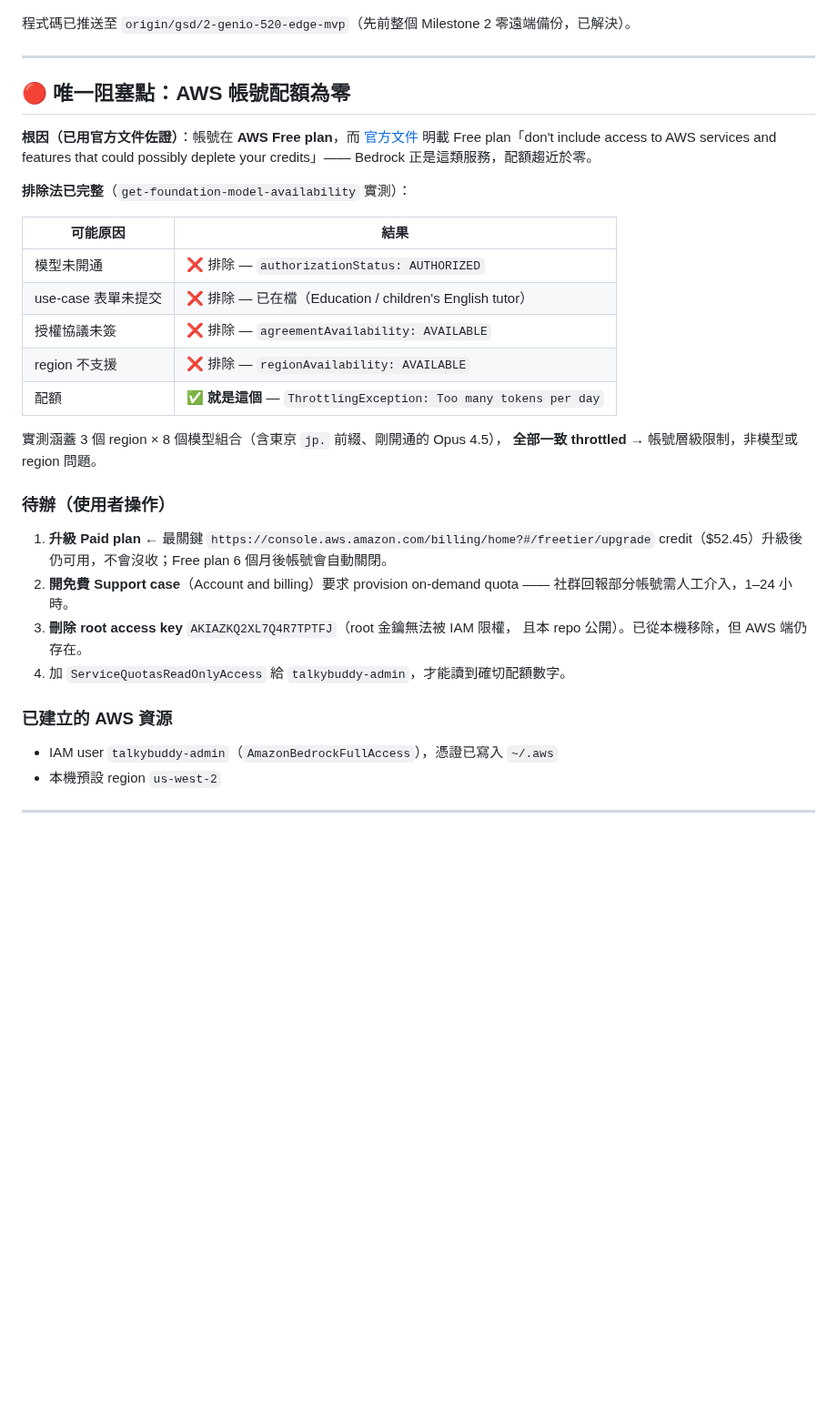
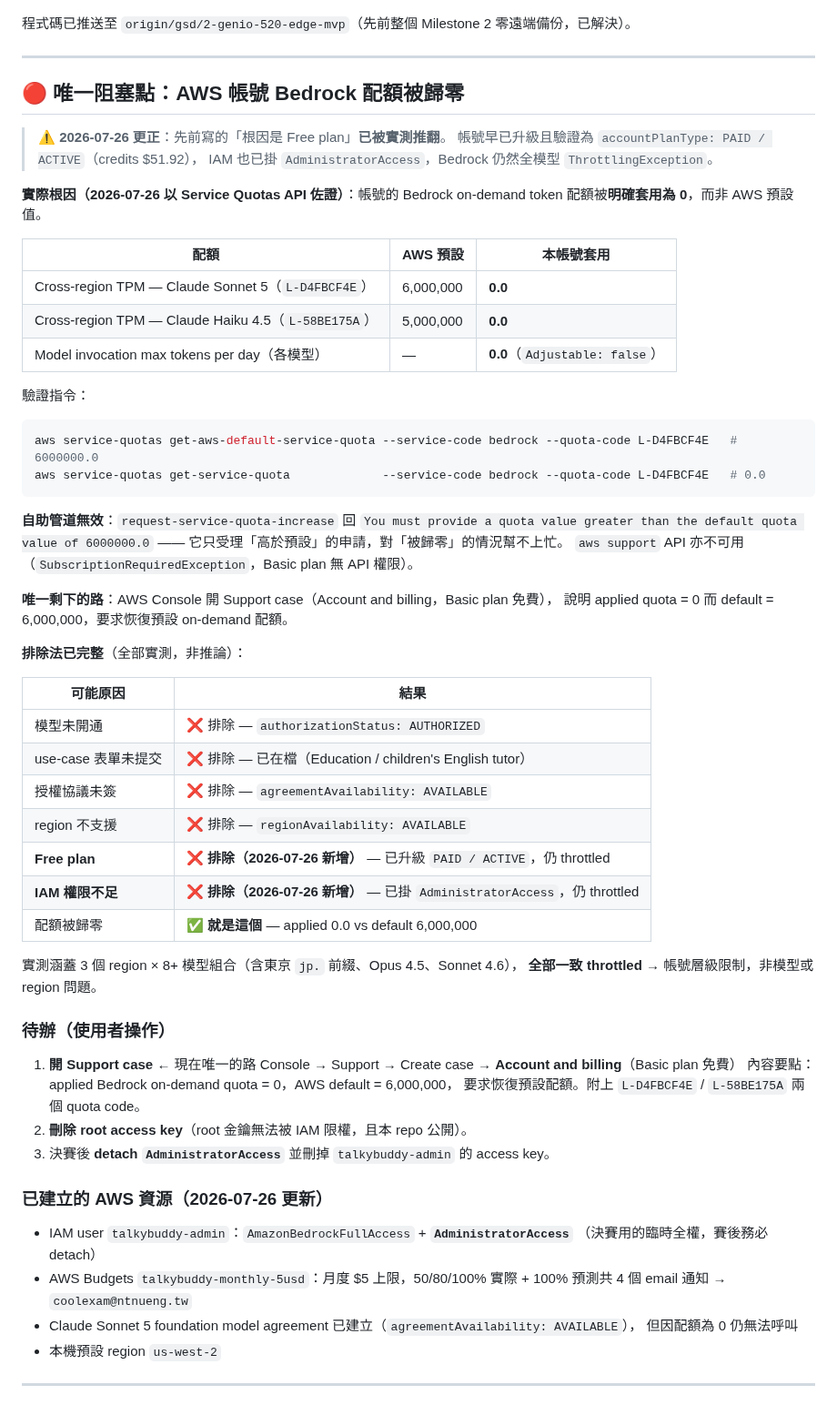
Before and after one commit to bbudaedu/talkybuddy, a Markdown page: deploy/aws/STATUS.md, the part around the change. Shown at 91% size. Drawn GitHub-style; blank space fills up the shorter version.

Commit message:
docs(11): correct the Bedrock blocker root cause with Service Quotas evidence
先前寫的「根因是 Free plan」已被實測推翻：帳號驗證為 PAID/ACTIVE
（accountPlanType API）、IAM 已掛 AdministratorAccess，Bedrock 仍全模型
ThrottlingException。

真正根因：帳號的 Bedrock on-demand token 配額被明確套用為 0，
而 AWS 預設是 6,000,000 TPM（Sonnet 5）/ 5,000,000（Haiku 4.5）。
get-aws-default-service-quota vs get-service-quota 兩相對照即證。

自助管道無效：request-service-quota-increase 只受理高於預設值的申請；
aws support API 需 Premium Support 訂閱。唯一剩下的路是 Console 開
Account and billing support case。

同時記錄：已建立 $5 月度 Budget 告警、Sonnet 5 model agreement
（已 AVAILABLE 但仍受配額 0 阻擋）、AdministratorAccess 的賽後清理待辦。

Co-Authored-By: Claude Opus 5 <noreply@anthropic.com>

````diff
--- a/deploy/aws/STATUS.md
+++ b/deploy/aws/STATUS.md
@@ -27,14 +27,37 @@ edge 線（Genio 520 / Phase 10 NPU）由 GSD pi 另一條線負責，**不要
 
 ---
 
-## 🔴 唯一阻塞點：AWS 帳號配額為零
+## 🔴 唯一阻塞點：AWS 帳號 Bedrock 配額被歸零
 
-**根因（已用官方文件佐證）**：帳號在 **AWS Free plan**，而
-[官方文件](https://docs.aws.amazon.com/awsaccountbilling/latest/aboutv2/free-tier-plans.html)
-明載 Free plan「don't include access to AWS services and features that could
-possibly deplete your credits」—— Bedrock 正是這類服務，配額趨近於零。
+> ⚠️ **2026-07-26 更正**：先前寫的「根因是 Free plan」**已被實測推翻**。
+> 帳號早已升級且驗證為 `accountPlanType: PAID / ACTIVE`（credits $51.92），
+> IAM 也已掛 `AdministratorAccess`，Bedrock 仍然全模型 `ThrottlingException`。
 
-**排除法已完整**（`get-foundation-model-availability` 實測）：
+**實際根因（2026-07-26 以 Service Quotas API 佐證）**：帳號的 Bedrock
+on-demand token 配額被**明確套用為 0**，而非 AWS 預設值。
+
+| 配額 | AWS 預設 | 本帳號套用 |
+|---|---|---|
+| Cross-region TPM — Claude Sonnet 5（`L-D4FBCF4E`） | 6,000,000 | **0.0** |
+| Cross-region TPM — Claude Haiku 4.5（`L-58BE175A`） | 5,000,000 | **0.0** |
+| Model invocation max tokens per day（各模型） | — | **0.0**（`Adjustable: false`） |
+
+驗證指令：
+
+```bash
+aws service-quotas get-aws-default-service-quota --service-code bedrock --quota-code L-D4FBCF4E   # 6000000.0
+aws service-quotas get-service-quota             --service-code bedrock --quota-code L-D4FBCF4E   # 0.0
+```
+
+**自助管道無效**：`request-service-quota-increase` 回
+`You must provide a quota value greater than the default quota value of 6000000.0`
+—— 它只受理「高於預設」的申請，對「被歸零」的情況幫不上忙。
+`aws support` API 亦不可用（`SubscriptionRequiredException`，Basic plan 無 API 權限）。
+
+**唯一剩下的路**：AWS Console 開 Support case（Account and billing，Basic plan 免費），
+說明 applied quota = 0 而 default = 6,000,000，要求恢復預設 on-demand 配額。
+
+**排除法已完整**（全部實測，非推論）：
 
 | 可能原因 | 結果 |
 |---|---|
@@ -42,25 +65,30 @@ possibly deplete your credits」—— Bedrock 正是這類服務，配額趨近
 | use-case 表單未提交 | ❌ 排除 — 已在檔（Education / children's English tutor） |
 | 授權協議未簽 | ❌ 排除 — `agreementAvailability: AVAILABLE` |
 | region 不支援 | ❌ 排除 — `regionAvailability: AVAILABLE` |
-| 配額 | ✅ **就是這個** — `ThrottlingException: Too many tokens per day` |
+| **Free plan** | ❌ **排除（2026-07-26 新增）** — 已升級 `PAID / ACTIVE`，仍 throttled |
+| **IAM 權限不足** | ❌ **排除（2026-07-26 新增）** — 已掛 `AdministratorAccess`，仍 throttled |
+| 配額被歸零 | ✅ **就是這個** — applied 0.0 vs default 6,000,000 |
 
-實測涵蓋 3 個 region × 8 個模型組合（含東京 `jp.` 前綴、剛開通的 Opus 4.5），
+實測涵蓋 3 個 region × 8+ 模型組合（含東京 `jp.` 前綴、Opus 4.5、Sonnet 4.6），
 **全部一致 throttled** → 帳號層級限制，非模型或 region 問題。
 
 ### 待辦（使用者操作）
 
-1. **升級 Paid plan** ← 最關鍵
-   `https://console.aws.amazon.com/billing/home?#/freetier/upgrade`
-   credit（$52.45）升級後仍可用，不會沒收；Free plan 6 個月後帳號會自動關閉。
-2. **開免費 Support case**（Account and billing）要求 provision on-demand quota
-   —— 社群回報部分帳號需人工介入，1–24 小時。
-3. **刪除 root access key** `AKIAZKQ2XL7Q4R7TPTFJ`（root 金鑰無法被 IAM 限權，
-   且本 repo 公開）。已從本機移除，但 AWS 端仍存在。
-4. 加 `ServiceQuotasReadOnlyAccess` 給 `talkybuddy-admin`，才能讀到確切配額數字。
+1. **開 Support case** ← 現在唯一的路
+   Console → Support → Create case → **Account and billing**（Basic plan 免費）
+   內容要點：applied Bedrock on-demand quota = 0，AWS default = 6,000,000，
+   要求恢復預設配額。附上 `L-D4FBCF4E` / `L-58BE175A` 兩個 quota code。
+2. **刪除 root access key**（root 金鑰無法被 IAM 限權，且本 repo 公開）。
+3. 決賽後 **detach `AdministratorAccess`** 並刪掉 `talkybuddy-admin` 的 access key。
 
-### 已建立的 AWS 資源
+### 已建立的 AWS 資源（2026-07-26 更新）
 
-- IAM user `talkybuddy-admin`（`AmazonBedrockFullAccess`），憑證已寫入 `~/.aws`
+- IAM user `talkybuddy-admin`：`AmazonBedrockFullAccess` + **`AdministratorAccess`**
+  （決賽用的臨時全權，賽後務必 detach）
+- AWS Budgets `talkybuddy-monthly-5usd`：月度 $5 上限，50/80/100% 實際 +
+  100% 預測共 4 個 email 通知 → `coolexam@ntnueng.tw`
+- Claude Sonnet 5 foundation model agreement 已建立（`agreementAvailability: AVAILABLE`），
+  但因配額為 0 仍無法呼叫
 - 本機預設 region `us-west-2`
 
 ---
````
